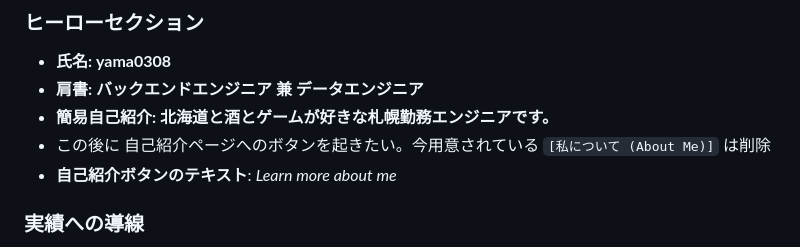
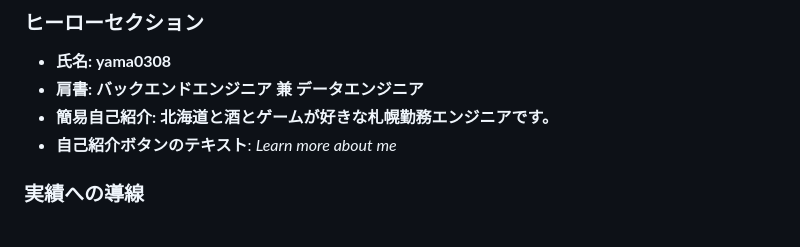
Before and after one commit to yama0308/portfolio, a Markdown page: docs/04_page_contents.md, the part around the change. GitHub-like rendering.

Commit message:
feat: Finalize portfolio updates and address all PR feedback
This commit incorporates the final round of feedback from the pull request, completing all content and design updates for the portfolio website.

The following changes were made:
- **`docs/04_page_contents.md`:** Removed a temporary instructional line from the documentation for final cleanup.

This commit is the last in a series of changes that included:
- Initial population of all page content.
- A full redesign of the hobbies section to a card-based layout with icons.
- Numerous fixes for typos, formatting, and layout inconsistencies based on detailed user feedback.

```diff
--- a/docs/04_page_contents.md
+++ b/docs/04_page_contents.md
@@ -10,7 +10,6 @@
 - **氏名: yama0308**
 - **肩書: バックエンドエンジニア 兼 データエンジニア**
 - **簡易自己紹介: 北海道と酒とゲームが好きな札幌勤務エンジニアです。**
-- この後に 自己紹介ページへのボタンを起きたい。今用意されている `[私について (About Me)]` は削除
 - **自己紹介ボタンのテキスト**: *Learn more about me*
 
 ### 実績への導線
```
